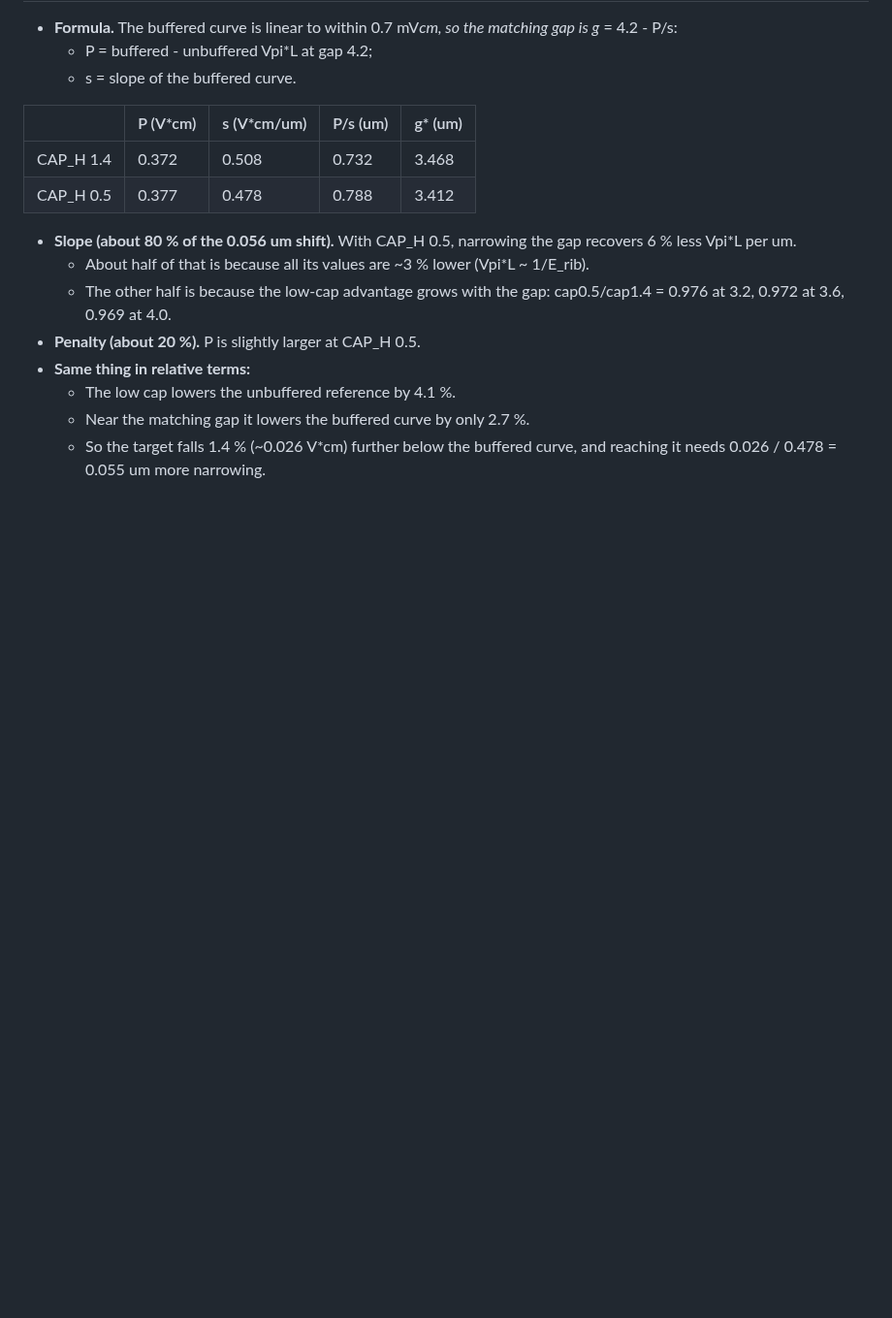
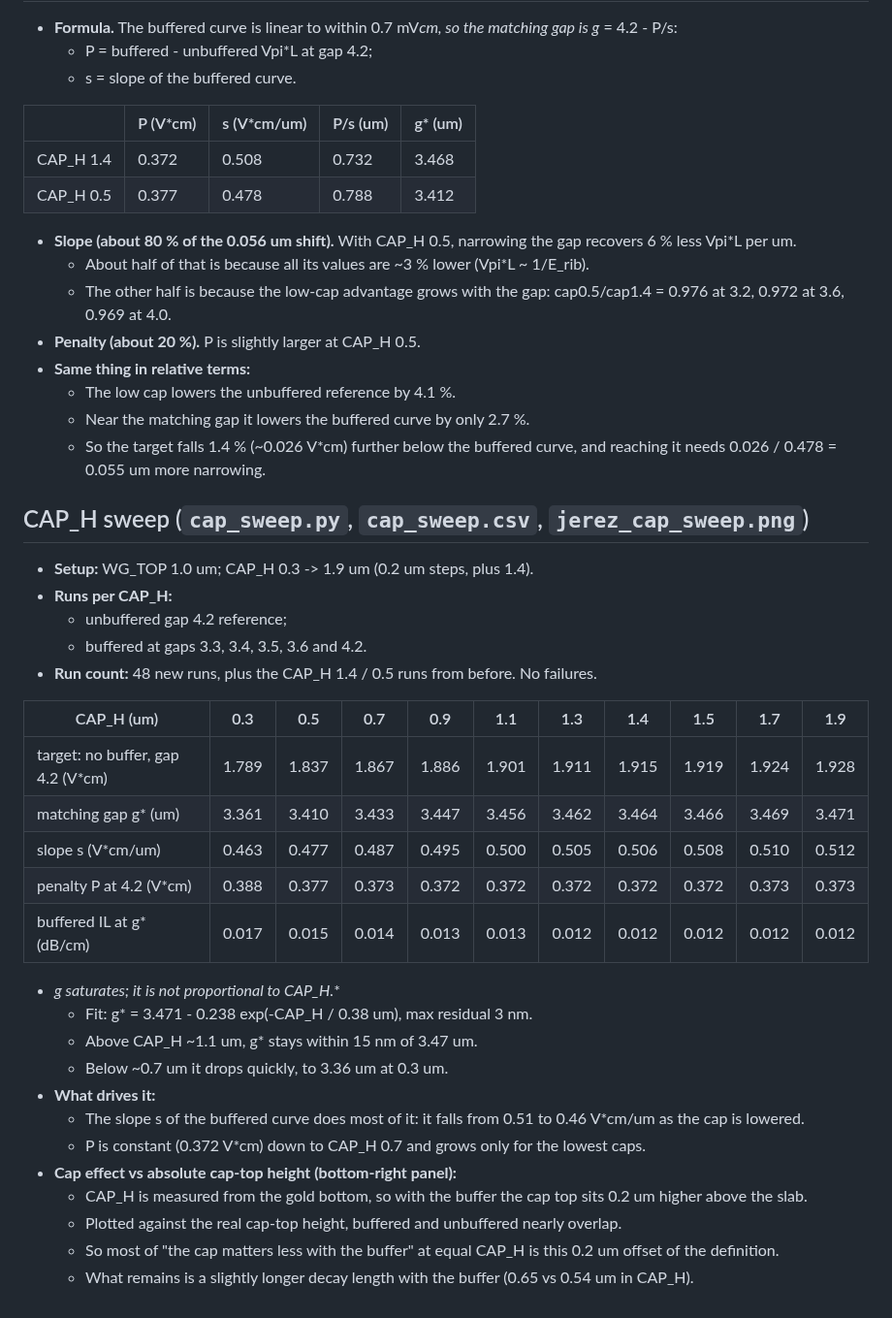
Before and after one commit to andreimuresian/claude, a Markdown page: results/jerez_gap/README.md, the part around the change. Shown at 97% size. Rendered like a GitHub page; blank space fills up the shorter version.

Commit message:
Jerez: CAP_H sweep 0.3-1.9 um (matching gap, slope, penalty, cap-top offset)
Co-Authored-By: Claude Opus 5.5 <noreply@anthropic.com>
Claude-Session: https://claude.ai/code/session_01EHQDy7yrZwCZyHELu6KFb3

```diff
--- a/results/jerez_gap/README.md
+++ b/results/jerez_gap/README.md
@@ -96,3 +96,31 @@ The mean DC field Ex in the rib (1 V applied) is recorded with Vpi*L.
   - The low cap lowers the unbuffered reference by 4.1 %.
   - Near the matching gap it lowers the buffered curve by only 2.7 %.
   - So the target falls 1.4 % (~0.026 V*cm) further below the buffered curve, and reaching it needs 0.026 / 0.478 = 0.055 um more narrowing.
+
+## CAP_H sweep (`cap_sweep.py`, `cap_sweep.csv`, `jerez_cap_sweep.png`)
+- **Setup:** WG_TOP 1.0 um; CAP_H 0.3 -> 1.9 um (0.2 um steps, plus 1.4).
+- **Runs per CAP_H:**
+  - unbuffered gap 4.2 reference;
+  - buffered at gaps 3.3, 3.4, 3.5, 3.6 and 4.2.
+- **Run count:** 48 new runs, plus the CAP_H 1.4 / 0.5 runs from before. No failures.
+
+| CAP_H (um) | 0.3 | 0.5 | 0.7 | 0.9 | 1.1 | 1.3 | 1.4 | 1.5 | 1.7 | 1.9 |
+|---|---|---|---|---|---|---|---|---|---|---|
+| target: no buffer, gap 4.2 (V*cm) | 1.789 | 1.837 | 1.867 | 1.886 | 1.901 | 1.911 | 1.915 | 1.919 | 1.924 | 1.928 |
+| matching gap g* (um) | 3.361 | 3.410 | 3.433 | 3.447 | 3.456 | 3.462 | 3.464 | 3.466 | 3.469 | 3.471 |
+| slope s (V*cm/um) | 0.463 | 0.477 | 0.487 | 0.495 | 0.500 | 0.505 | 0.506 | 0.508 | 0.510 | 0.512 |
+| penalty P at 4.2 (V*cm) | 0.388 | 0.377 | 0.373 | 0.372 | 0.372 | 0.372 | 0.372 | 0.372 | 0.373 | 0.373 |
+| buffered IL at g* (dB/cm) | 0.017 | 0.015 | 0.014 | 0.013 | 0.013 | 0.012 | 0.012 | 0.012 | 0.012 | 0.012 |
+
+- **g* saturates; it is not proportional to CAP_H.**
+  - Fit: g* = 3.471 - 0.238 exp(-CAP_H / 0.38 um), max residual 3 nm.
+  - Above CAP_H ~1.1 um, g* stays within 15 nm of 3.47 um.
+  - Below ~0.7 um it drops quickly, to 3.36 um at 0.3 um.
+- **What drives it:**
+  - The slope s of the buffered curve does most of it: it falls from 0.51 to 0.46 V*cm/um as the cap is lowered.
+  - P is constant (0.372 V*cm) down to CAP_H 0.7 and grows only for the lowest caps.
+- **Cap effect vs absolute cap-top height (bottom-right panel):**
+  - CAP_H is measured from the gold bottom, so with the buffer the cap top sits 0.2 um higher above the slab.
+  - Plotted against the real cap-top height, buffered and unbuffered nearly overlap.
+  - So most of "the cap matters less with the buffer" at equal CAP_H is this 0.2 um offset of the definition.
+  - What remains is a slightly longer decay length with the buffer (0.65 vs 0.54 um in CAP_H).
```
Also changed, not shown: results/jerez_gap/jerez_cap_sweep.png (added), 1 other file.
